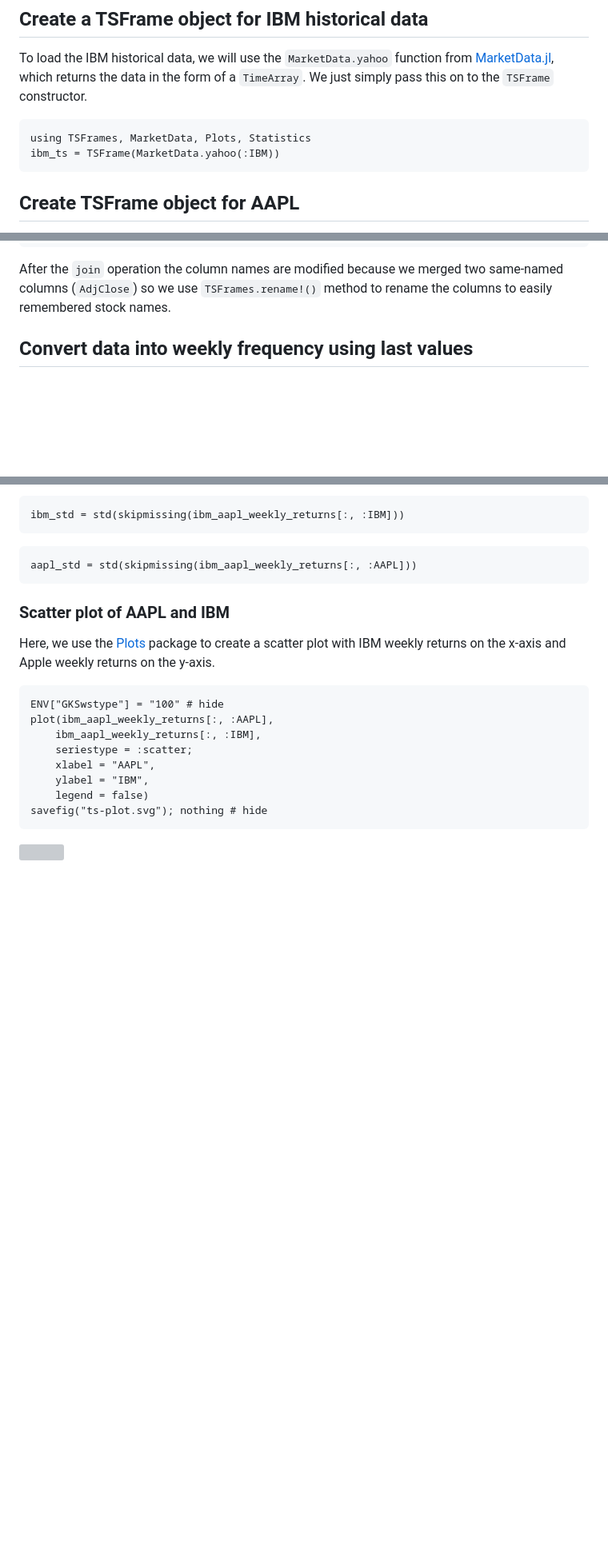
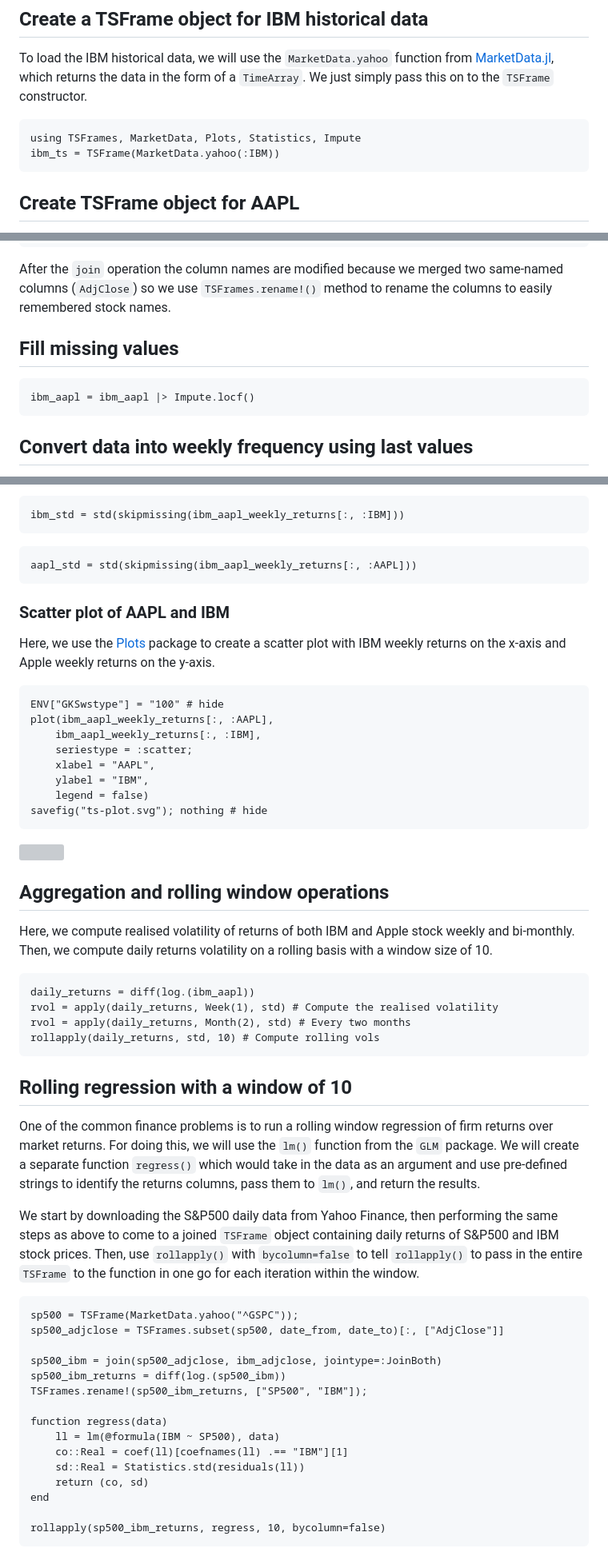
Before and after one commit to xKDR/TSFrames.jl, a Markdown page: docs/src/demo_finance.md, 3 parts joined by grey strips. Shown at 80% size. Drawn GitHub-style; blank space fills up the shorter version; grey boxes are pictures that could not be loaded.

Commit message:
update for JuliaCon 2023 talk

````diff
--- a/docs/src/demo_finance.md
+++ b/docs/src/demo_finance.md
@@ -5,7 +5,7 @@
 To load the IBM historical data, we will use the `MarketData.yahoo` function from [MarketData.jl](https://github.com/JuliaQuant/MarketData.jl), which returns the data in the form of a `TimeArray`. We just simply pass this on to the `TSFrame` constructor.
 
 ```@repl e1
-using TSFrames, MarketData, Plots, Statistics
+using TSFrames, MarketData, Plots, Statistics, Impute
 ibm_ts = TSFrame(MarketData.yahoo(:IBM))
 ```
 
@@ -54,6 +54,12 @@ After the `join` operation the column names are modified because we
 merged two same-named columns (`AdjClose`) so we use
 `TSFrames.rename!()` method to rename the columns to easily
 remembered stock names.
+
+## Fill missing values
+
+```@repl e1
+ibm_aapl = ibm_aapl |> Impute.locf()
+```
 
 ## Convert data into weekly frequency using last values
 
@@ -106,3 +112,50 @@ savefig("ts-plot.svg"); nothing # hide
 ```
 
 ![](ts-plot.svg)
+
+## Aggregation and rolling window operations
+
+Here, we compute realised volatility of returns of both IBM and Apple
+stock weekly and bi-monthly. Then, we compute daily returns volatility
+on a rolling basis with a window size of 10.
+
+```@repl e1
+daily_returns = diff(log.(ibm_aapl))
+rvol = apply(daily_returns, Week(1), std) # Compute the realised volatility
+rvol = apply(daily_returns, Month(2), std) # Every two months
+rollapply(daily_returns, std, 10) # Compute rolling vols
+```
+
+## Rolling regression with a window of 10
+
+One of the common finance problems is to run a rolling window
+regression of firm returns over market returns. For doing this, we
+will use the `lm()` function from the `GLM` package. We will create a
+separate function `regress()` which would take in the data as an
+argument and use pre-defined strings to identify the returns columns,
+pass them to `lm()`, and return the results.
+
+We start by downloading the S&P500 daily data from Yahoo Finance, then
+performing the same steps as above to come to a joined `TSFrame` object
+containing daily returns of S&P500 and IBM stock prices. Then, use
+`rollapply()` with `bycolumn=false` to tell `rollapply()` to pass in
+the entire `TSFrame` to the function in one go for each iteration
+within the window.
+
+```@repl e1
+sp500 = TSFrame(MarketData.yahoo("^GSPC"));
+sp500_adjclose = TSFrames.subset(sp500, date_from, date_to)[:, ["AdjClose"]]
+
+sp500_ibm = join(sp500_adjclose, ibm_adjclose, jointype=:JoinBoth)
+sp500_ibm_returns = diff(log.(sp500_ibm))
+TSFrames.rename!(sp500_ibm_returns, ["SP500", "IBM"]);
+
+function regress(data)
+    ll = lm(@formula(IBM ~ SP500), data)
+    co::Real = coef(ll)[coefnames(ll) .== "IBM"][1]
+    sd::Real = Statistics.std(residuals(ll))
+    return (co, sd)
+end
+
+rollapply(sp500_ibm_returns, regress, 10, bycolumn=false)
+```
````
